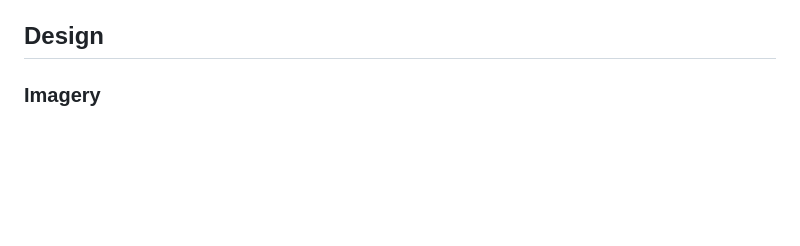
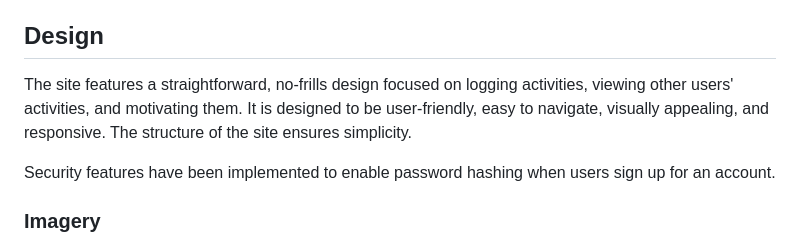
Before and after one commit to collingsandrew/milestone-project-3, a Markdown page: README.md, the part around the change printed below. Rendered like a GitHub page; blank space fills up the shorter version.

Commit message:
Update readme design section

```diff
--- a/README.md
+++ b/README.md
@@ -97,6 +97,10 @@ This has been achieved by:
 - Adequate aria-labels for interactive features.
 
 ## Design
+
+The site features a straightforward, no-frills design focused on logging activities, viewing other users' activities, and motivating them. It is designed to be user-friendly, easy to navigate, visually appealing, and responsive. The structure of the site ensures simplicity.
+
+Security features have been implemented to enable password hashing when users sign up for an account.
 
 ### Imagery
 
```
Also changed, not shown: other parts of README.md (+10 -3 lines).
